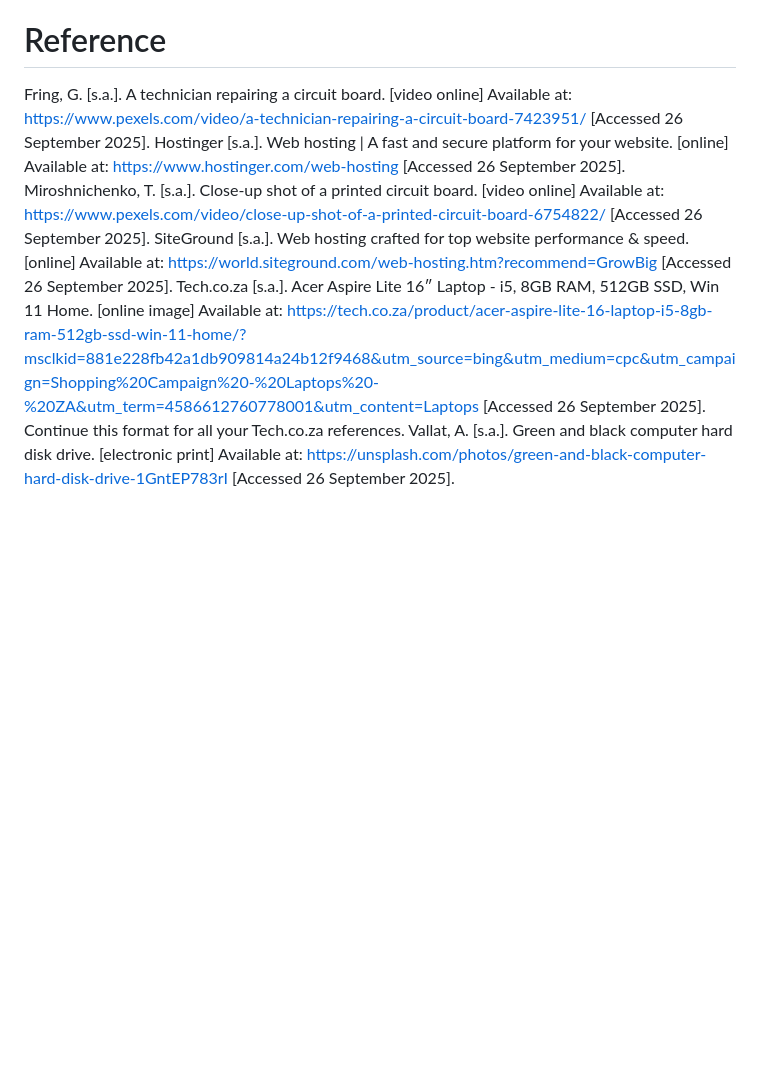
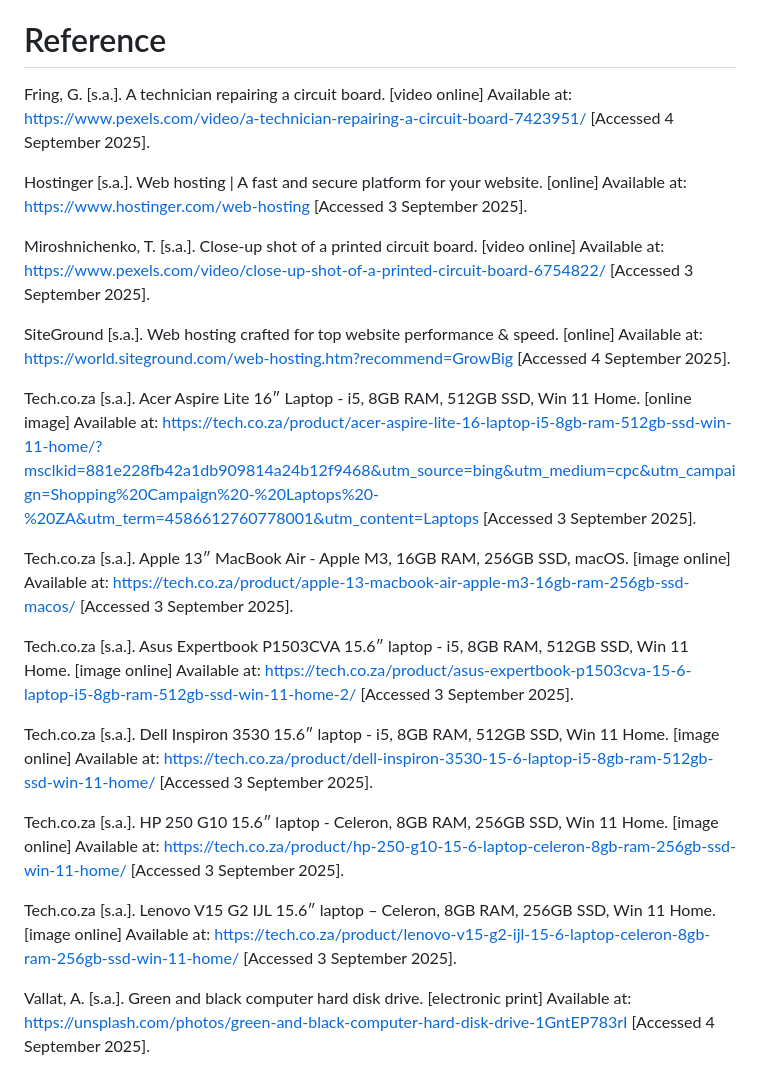
Before and after one commit to GomolemoDizamuhupe/Macsonic-Callphone-Repair, a Markdown page: README.md, the part around the change. GitHub-like rendering; blank space fills up the shorter version.

```diff
--- a/README.md
+++ b/README.md
@@ -50,10 +50,29 @@ Fixed image src paths by removing leading '/' (e.g., src="_images/ACER-NX_123EA_
 Standardised footer copyright to "© ST10491441. All rights reserved."
 
 # Reference
-Fring, G. [s.a.]. A technician repairing a circuit board. [video online] Available at: https://www.pexels.com/video/a-technician-repairing-a-circuit-board-7423951/ [Accessed 26 September 2025].
-Hostinger [s.a.]. Web hosting | A fast and secure platform for your website. [online] Available at: https://www.hostinger.com/web-hosting [Accessed 26 September 2025].
-Miroshnichenko, T. [s.a.]. Close-up shot of a printed circuit board. [video online] Available at: https://www.pexels.com/video/close-up-shot-of-a-printed-circuit-board-6754822/ [Accessed 26 September 2025].
-SiteGround [s.a.]. Web hosting crafted for top website performance & speed. [online] Available at: https://world.siteground.com/web-hosting.htm?recommend=GrowBig [Accessed 26 September 2025].
-Tech.co.za [s.a.]. Acer Aspire Lite 16″ Laptop - i5, 8GB RAM, 512GB SSD, Win 11 Home. [online image] Available at: https://tech.co.za/product/acer-aspire-lite-16-laptop-i5-8gb-ram-512gb-ssd-win-11-home/?msclkid=881e228fb42a1db909814a24b12f9468&utm_source=bing&utm_medium=cpc&utm_campaign=Shopping%20Campaign%20-%20Laptops%20-%20ZA&utm_term=4586612760778001&utm_content=Laptops [Accessed 26 September 2025].
-Continue this format for all your Tech.co.za references.
-Vallat, A. [s.a.]. Green and black computer hard disk drive. [electronic print] Available at: https://unsplash.com/photos/green-and-black-computer-hard-disk-drive-1GntEP783rI [Accessed 26 September 2025].
+Fring, G. [s.a.]. A technician repairing a circuit board. [video online] Available at: https://www.pexels.com/video/a-technician-repairing-a-circuit-board-7423951/ [Accessed 4 September 2025].
+
+Hostinger [s.a.]. Web hosting | A fast and secure platform for your website. [online] Available at: https://www.hostinger.com/web-hosting [Accessed 3 September 2025].
+
+Miroshnichenko, T. [s.a.]. Close-up shot of a printed circuit board. [video online] Available at: https://www.pexels.com/video/close-up-shot-of-a-printed-circuit-board-6754822/ [Accessed 3 September 2025].
+
+SiteGround [s.a.]. Web hosting crafted for top website performance & speed. [online] Available at: https://world.siteground.com/web-hosting.htm?recommend=GrowBig [Accessed 4 September 2025].
+
+Tech.co.za [s.a.]. Acer Aspire Lite 16″ Laptop - i5, 8GB RAM, 512GB SSD, Win 11 Home. [online image] Available at: https://tech.co.za/product/acer-aspire-lite-16-laptop-i5-8gb-ram-512gb-ssd-win-11-home/?msclkid=881e228fb42a1db909814a24b12f9468&utm_source=bing&utm_medium=cpc&utm_campaign=Shopping%20Campaign%20-%20Laptops%20-%20ZA&utm_term=4586612760778001&utm_content=Laptops [Accessed 3 September 2025].
+
+Tech.co.za [s.a.]. Apple 13″ MacBook Air - Apple M3, 16GB RAM, 256GB SSD, macOS. [image online] Available at: https://tech.co.za/product/apple-13-macbook-air-apple-m3-16gb-ram-256gb-ssd-macos/
+ [Accessed 3 September 2025].
+
+Tech.co.za [s.a.]. Asus Expertbook P1503CVA 15.6″ laptop - i5, 8GB RAM, 512GB SSD, Win 11 Home. [image online] Available at: https://tech.co.za/product/asus-expertbook-p1503cva-15-6-laptop-i5-8gb-ram-512gb-ssd-win-11-home-2/
+ [Accessed 3 September 2025].
+
+Tech.co.za [s.a.]. Dell Inspiron 3530 15.6″ laptop - i5, 8GB RAM, 512GB SSD, Win 11 Home. [image online] Available at: https://tech.co.za/product/dell-inspiron-3530-15-6-laptop-i5-8gb-ram-512gb-ssd-win-11-home/
+ [Accessed 3 September 2025].
+
+Tech.co.za [s.a.]. HP 250 G10 15.6″ laptop - Celeron, 8GB RAM, 256GB SSD, Win 11 Home. [image online] Available at: https://tech.co.za/product/hp-250-g10-15-6-laptop-celeron-8gb-ram-256gb-ssd-win-11-home/
+ [Accessed 3 September 2025].
+
+Tech.co.za [s.a.]. Lenovo V15 G2 IJL 15.6″ laptop – Celeron, 8GB RAM, 256GB SSD, Win 11 Home. [image online] Available at: https://tech.co.za/product/lenovo-v15-g2-ijl-15-6-laptop-celeron-8gb-ram-256gb-ssd-win-11-home/
+ [Accessed 3 September 2025].
+
+Vallat, A. [s.a.]. Green and black computer hard disk drive. [electronic print] Available at: https://unsplash.com/photos/green-and-black-computer-hard-disk-drive-1GntEP783rI [Accessed 4 September 2025].
```
